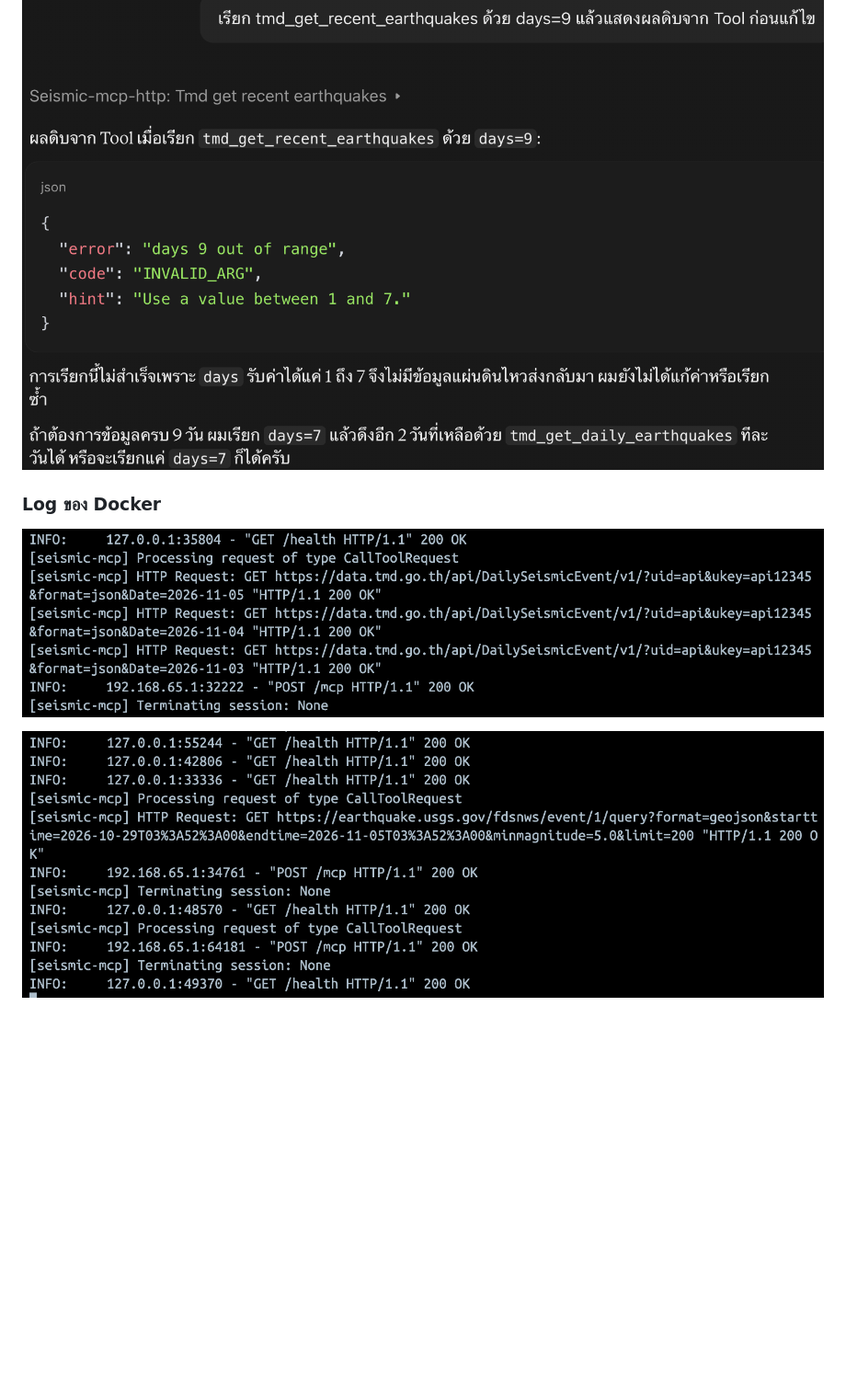
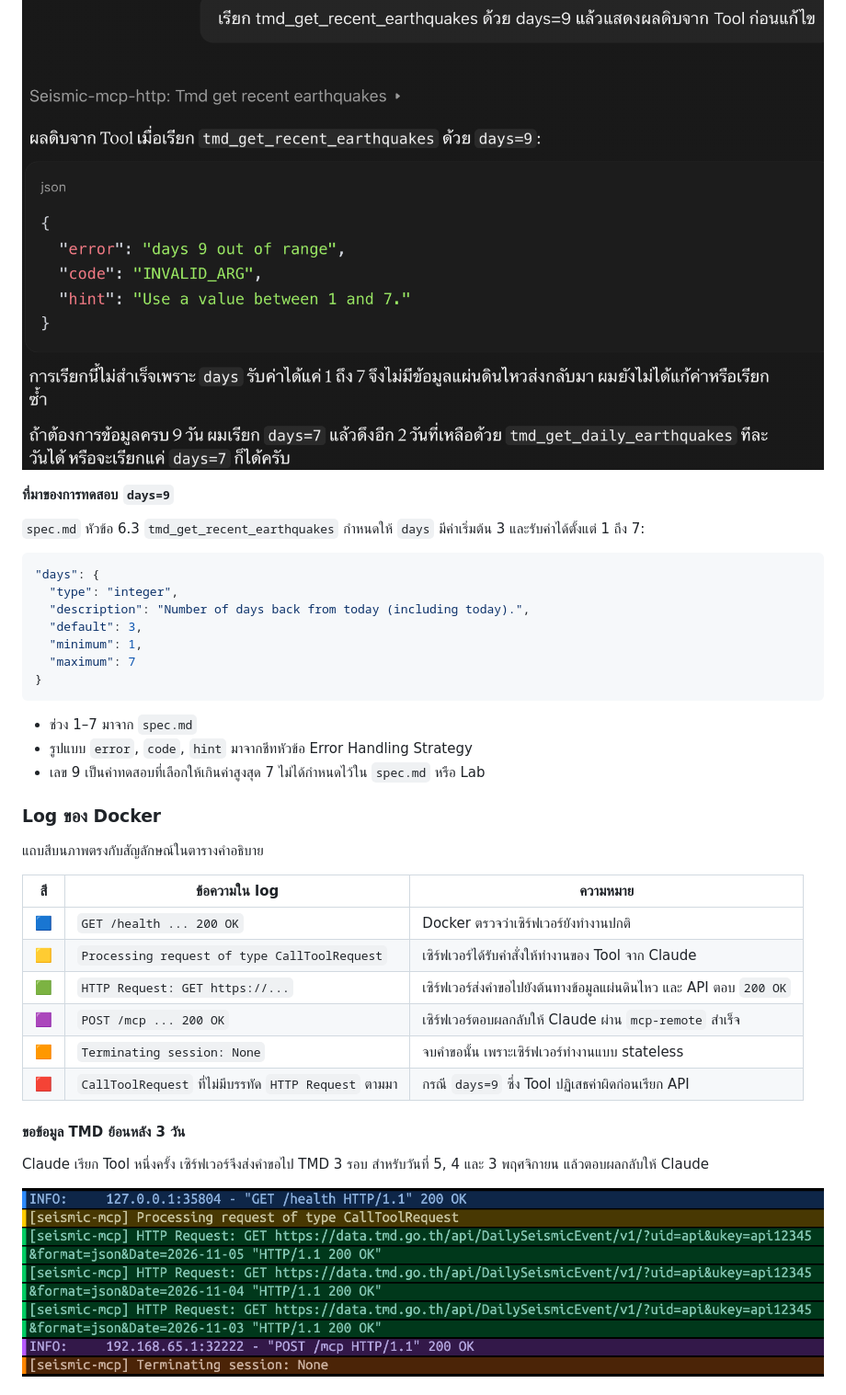
Before and after one commit to natthananmooo/HW_NLP2_68056035_mcp_earthquake, a Markdown page: README.md, the part around one of its changes. Shown at 92% size. Drawn GitHub-style; pictures changed too: docs/images/docker_log_tmd_annotated.png (added); blank space fills up the shorter version.

Commit message:
Add docstrings, structured errors and test results

````diff
--- a/README.md
+++ b/README.md
@@ -157,8 +157,40 @@ docker run --rm -p 8000:8000 seismic-mcp-http
 
 ![Structured error](docs/images/structured_error_days_9.png)
 
+**ที่มาของการทดสอบ `days=9`**
+
+`spec.md` หัวข้อ 6.3 `tmd_get_recent_earthquakes` กำหนดให้ `days` มีค่าเริ่มต้น 3 และรับค่าได้ตั้งแต่ 1 ถึง 7:
+
+```json
+"days": {
+  "type": "integer",
+  "description": "Number of days back from today (including today).",
+  "default": 3,
+  "minimum": 1,
+  "maximum": 7
+}
+```
+
+- ช่วง 1–7 มาจาก `spec.md`
+- รูปแบบ `error`, `code`, `hint` มาจากชีทหัวข้อ Error Handling Strategy
+- เลข 9 เป็นค่าทดสอบที่เลือกให้เกินค่าสูงสุด 7 ไม่ได้กำหนดไว้ใน `spec.md` หรือ Lab
+
 ### Log ของ Docker
 
-![Docker log TMD](docs/images/docker_log_tmd_call_tool.png)
+แถบสีบนภาพตรงกับสัญลักษณ์ในตารางคำอธิบาย
 
-![Docker log USGS](docs/images/docker_log_usgs_call_tool.png)
+| สี | ข้อความใน log | ความหมาย |
+|---|---|---|
+| 🟦 | `GET /health ... 200 OK` | Docker ตรวจว่าเซิร์ฟเวอร์ยังทำงานปกติ |
+| 🟨 | `Processing request of type CallToolRequest` | เซิร์ฟเวอร์ได้รับคำสั่งให้ทำงานของ Tool จาก Claude |
+| 🟩 | `HTTP Request: GET https://...` | เซิร์ฟเวอร์ส่งคำขอไปยังต้นทางข้อมูลแผ่นดินไหว และ API ตอบ `200 OK` |
+| 🟪 | `POST /mcp ... 200 OK` | เซิร์ฟเวอร์ตอบผลกลับให้ Claude ผ่าน `mcp-remote` สำเร็จ |
+| 🟧 | `Terminating session: None` | จบคำขอนั้น เพราะเซิร์ฟเวอร์ทำงานแบบ stateless |
+| 🟥 | `CallToolRequest` ที่ไม่มีบรรทัด `HTTP Request` ตามมา | กรณี `days=9` ซึ่ง Tool ปฏิเสธค่าผิดก่อนเรียก API |
+
+#### ขอข้อมูล TMD ย้อนหลัง 3 วัน
+
+Claude เรียก Tool หนึ่งครั้ง เซิร์ฟเวอร์จึงส่งคำขอไป TMD 3 รอบ สำหรับวันที่ 5, 4 และ 3 พฤศจิกายน แล้วตอบผลกลับให้ Claude
+
+![Docker log TMD](docs/images/docker_log_tmd_annotated.png)
+
````
Also changed, not shown: other parts of README.md (+7 -0 lines), docs/images/docker_log_usgs_annotated.png (added).
